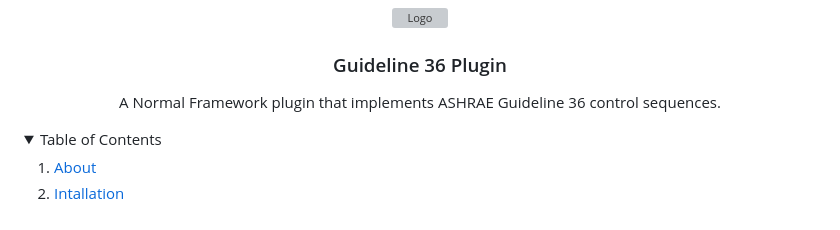
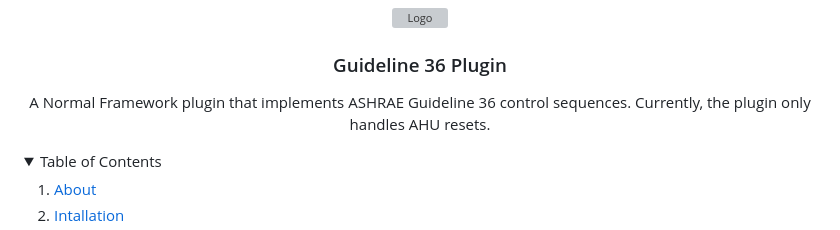
Before and after one commit to bbartling/gl36-demo, a Markdown page: readme.md, the part around the change. Drawn GitHub-style; folded sections open; grey boxes are pictures that could not be loaded.

```diff
--- a/readme.md
+++ b/readme.md
@@ -9,7 +9,7 @@
   <h3 align="center">Guideline 36 Plugin</h3>
 
   <p align="center">
-    A Normal Framework plugin that implements ASHRAE Guideline 36 control sequences.
+    A Normal Framework plugin that implements ASHRAE Guideline 36 control sequences. Currently, the plugin only handles AHU resets.
   </p>
 </div>
 
```
